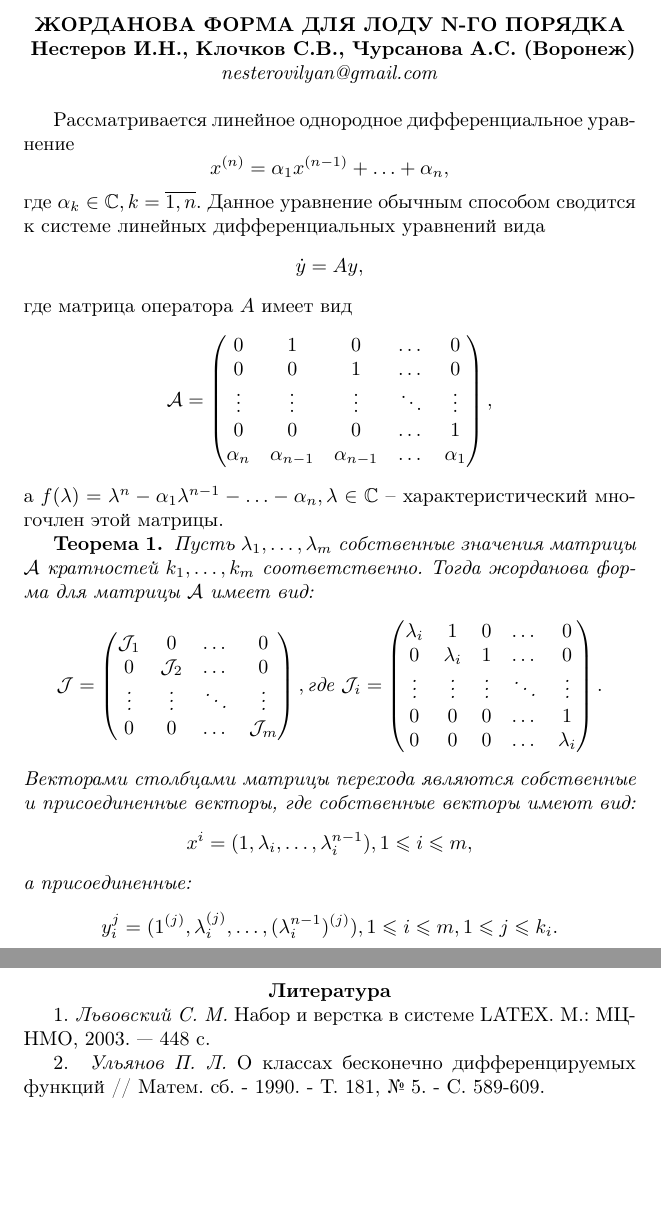
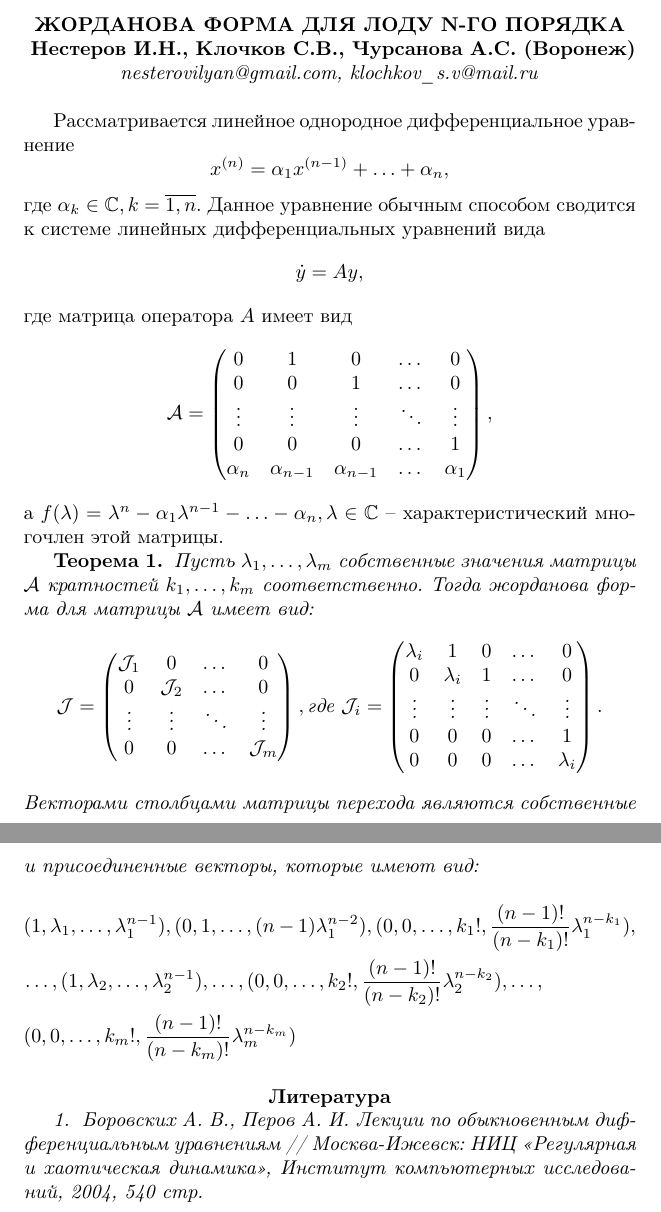
Before and after one commit to NesterovIlya/MathWorks, a LaTeX document (Task1/tezis/tezis.tex): two parts of pages 1 and 2 of 2, joined at a grey line, cut so that both start at the same text, the shorter picture padded with empty space. Compiled offline with pdfLaTeX.

Commit message:
Tezis, with vectors

```diff
--- a/Task1/tezis/tezis.tex
+++ b/Task1/tezis/tezis.tex
@@ -20,13 +20,14 @@
 \end{center}\setcounter{equation}{0}%
 }\ifthenelse{\not\equal{#3}{}}{\footnotetext[#1]{#3}}{}%
 \nopagebreak[4]{}}
+\multlinegap=0in
 
 
 \begin{document}
 
 \tezis{ЖОРДАНОВА ФОРМА ДЛЯ ЛОДУ N-ГО ПОРЯДКА}  % Заголовок прописными буквами
 {}% Если нет, то поле оставить пустым {}
-{\me{ Нестеров И.Н., Клочков С.В., Чурсанова А.С.} (Воронеж)} {nesterovilyan@gmail.com}
+{\me{ Нестеров И.Н., Клочков С.В., Чурсанова А.С.} (Воронеж)} {nesterovilyan@gmail.com, klochkov\_s.v@mail.ru}
 
 
 
@@ -70,19 +71,17 @@ $$
 		0 & 0 & 0 & \dots & \lambda_i
 	\end{pmatrix}.
 $$
-Векторами столбцами матрицы перехода являются собственные и присоединенные векторы, где собственные векторы имеют вид:
-$$x^i =(1, \lambda_i, \ldots, \lambda_i^{n-1}), 1 \leqslant i \leqslant m,$$
-а присоединенные:
-$$y_i^j = (1^{(j)}, \lambda_i^{(j)}, \ldots , (\lambda_i^{n-1})^{(j)}), 1 \leqslant i \leqslant m, 1 \leqslant j \leqslant k_i.$$}
+Векторами столбцами матрицы перехода являются собственные и присоединенные векторы, которые имеют вид:
+\begin{multline*}
+(1, \lambda_1, \ldots, \lambda_1^{n-1}), (0, 1, \ldots,(n-1)\lambda_1^{n-2}), (0, 0, \ldots, k_1!, \frac{(n-1)!}{(n-k_1)!}\lambda_1^{n-k_1}),\\
+\shoveleft{\ldots, (1, \lambda_2, \ldots, \lambda_2^{n-1}), \ldots, (0, 0, \ldots, k_2!, \frac{(n-1)!}{(n-k_2)!}\lambda_2^{n-k_2}), \ldots,} \\
+\shoveleft{ (0, 0, \ldots, k_m!, \frac{(n-1)!}{(n-k_m)!}\lambda_m^{n-k_m})}
+\end{multline*}
 
 
 %%%%  ОФОРМЛЕНИЕ СПИСКА ЛИТЕРАТУРЫ %%%
 \smallskip \centerline{\bf Литература}\nopagebreak
 
-1. \textit{Львовский С. М.} Набор и верстка в системе LATEX. М.:
-МЦНМО, 2003. — 448 с.
-
-2. \textit{ Ульянов П. Л.} О классах бесконечно дифференцируемых
-функций // Матем. сб. - 1990. - Т. 181,  № 5. -  С. 589-609.
+1. \textit{ Боровских А. В., Перов А. И.} Лекции по обыкновенным дифференциальным уравнениям // Москва-Ижевск: НИЦ  <<Регулярная и хаотическая динамика>>, Институт компьютерных исследований, 2004, 540 стр.
 
 \end{document}
```
